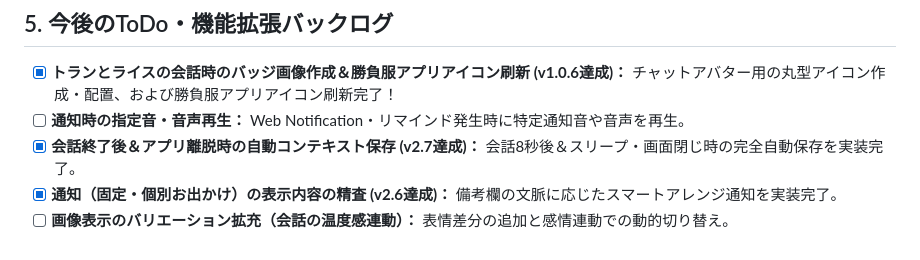
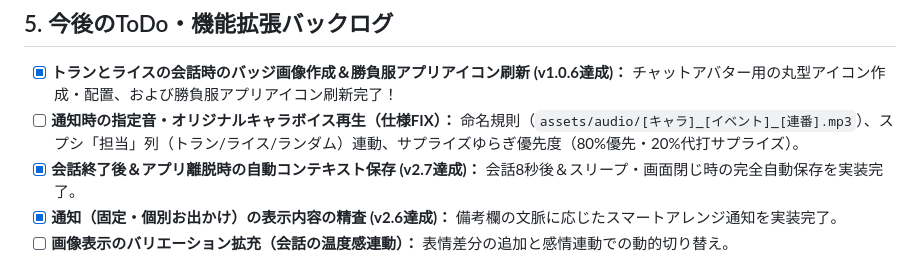
Before and after one commit to pan-forge/MyTranscend, a Markdown page: HANDOVER.md, the part around the change. Rendered like a GitHub page.

```diff
--- a/HANDOVER.md
+++ b/HANDOVER.md
@@ -156,7 +156,7 @@
 
 ## 5. 今後のToDo・機能拡張バックログ
 - [x] **トランとライスの会話時のバッジ画像作成＆勝負服アプリアイコン刷新 (v1.0.6達成)：** チャットアバター用の丸型アイコン作成・配置、および勝負服アプリアイコン刷新完了！
-- [ ] **通知時の指定音・音声再生：** Web Notification・リマインド発生時に特定通知音や音声を再生。
+- [ ] **通知時の指定音・オリジナルキャラボイス再生（仕様FIX）：** 命名規則（`assets/audio/[キャラ]_[イベント]_[連番].mp3`）、スプシ「担当」列（トラン/ライス/ランダム）連動、サプライズゆらぎ優先度（80%優先・20%代打サプライズ）。
 - [x] **会話終了後＆アプリ離脱時の自動コンテキスト保存 (v2.7達成)：** 会話8秒後＆スリープ・画面閉じ時の完全自動保存を実装完了。
 - [x] **通知（固定・個別お出かけ）の表示内容の精査 (v2.6達成)：** 備考欄の文脈に応じたスマートアレンジ通知を実装完了。
 - [ ] **画像表示のバリエーション拡充（会話の温度感連動）：** 表情差分の追加と感情連動での動的切り替え。
```
Also changed, not shown: SPEC.md (+10 -2 lines).
